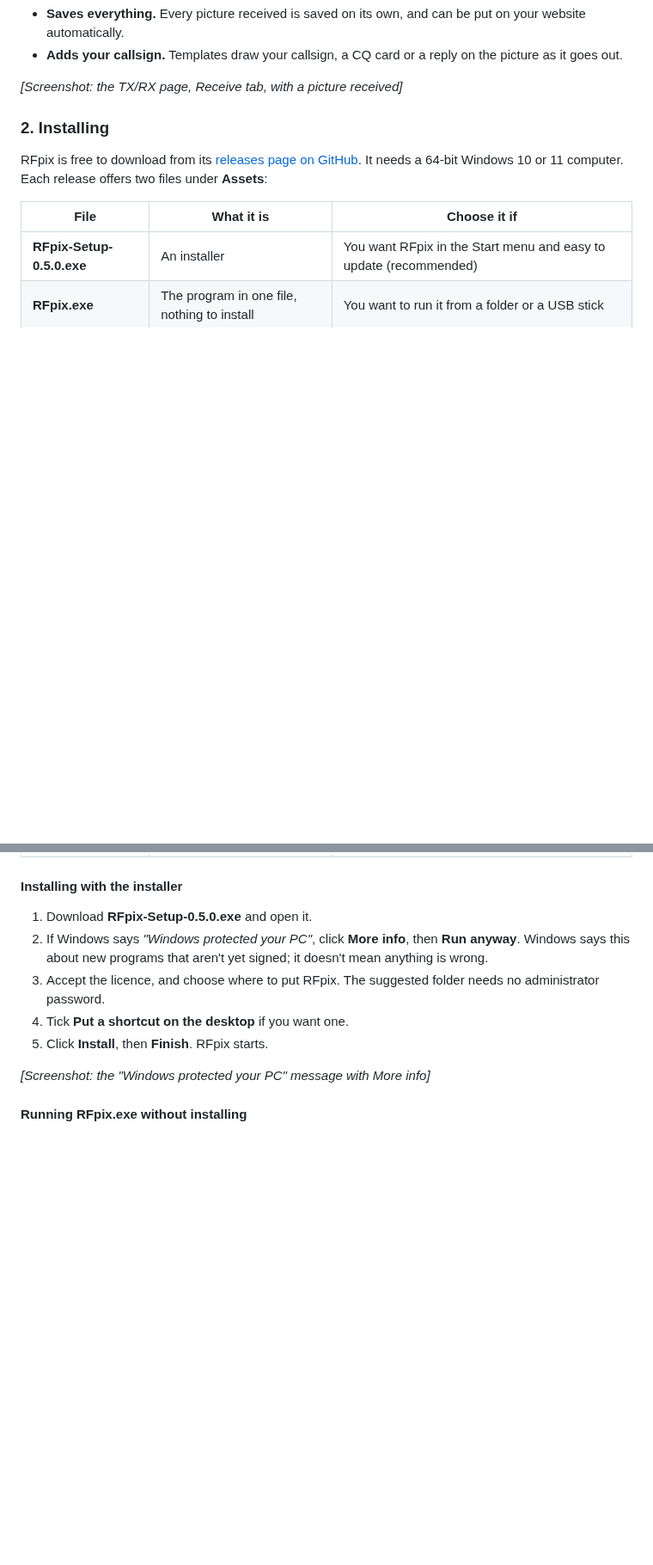
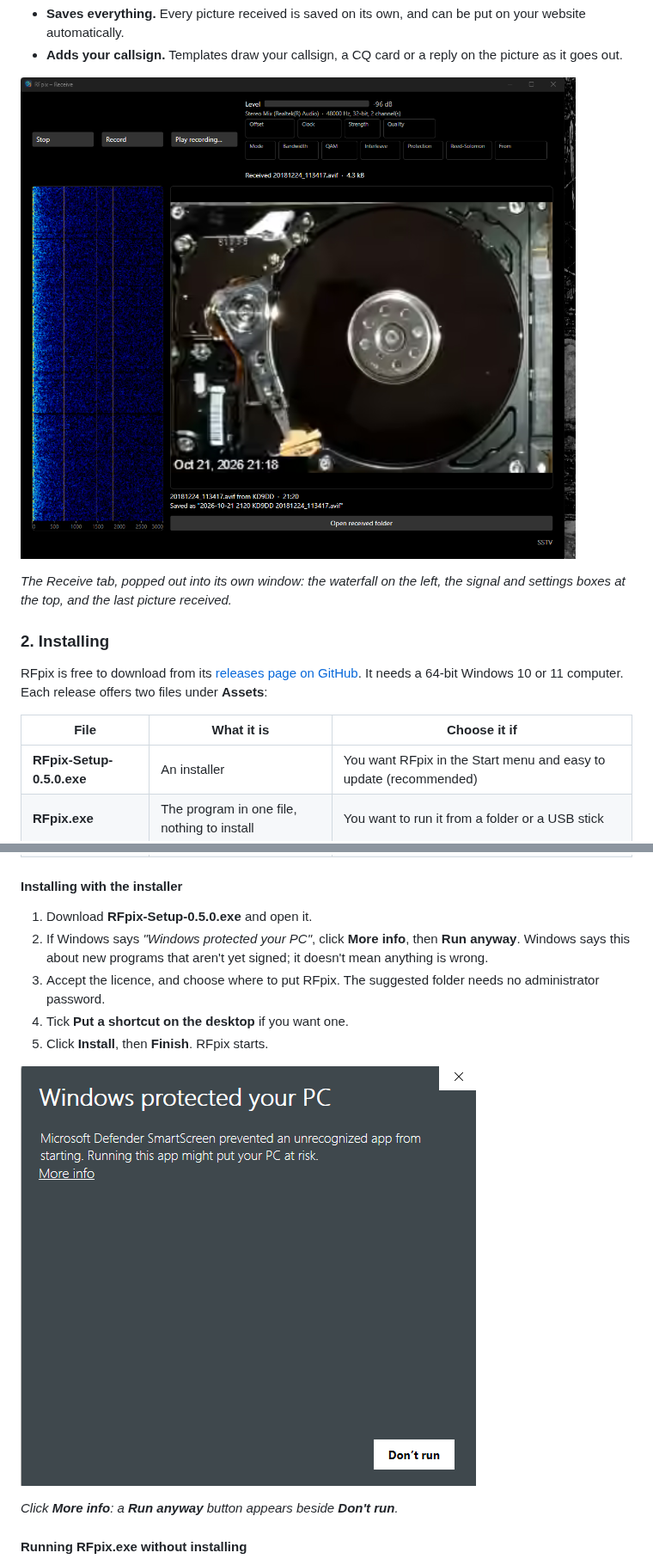
Before and after one commit to brandandon/RFpix, a Markdown page: docs/USER_MANUAL.md, 2 parts joined by grey strips. Shown at 86% size. GitHub-like rendering; pictures changed too: docs/images/receive-tab.png (added), docs/images/smartscreen.png (added); blank space fills up the shorter version.

Commit message:
User manual: screenshots for Part 1
Co-Authored-By: Claude Opus 5.5 <noreply@anthropic.com>
Claude-Session: https://claude.ai/code/session_016qnE5LgZEDdPmZeA8BYKMZ

```diff
--- a/docs/USER_MANUAL.md
+++ b/docs/USER_MANUAL.md
@@ -40,7 +40,9 @@ A few things RFpix does for you:
 - **Saves everything.** Every picture received is saved on its own, and can be put on your website automatically.
 - **Adds your callsign.** Templates draw your callsign, a CQ card or a reply on the picture as it goes out.
 
-*\[Screenshot: the TX/RX page, Receive tab, with a picture received\]*
+![The Receive tab (popped out into its own window), with a digital picture just received](images/receive-tab.png)
+
+*The Receive tab, popped out into its own window: the waterfall on the left, the signal and settings boxes at the top, and the last picture received.*
 
 ### 2. Installing
 
@@ -59,7 +61,9 @@ RFpix is free to download from its [releases page on GitHub](https://github.com/
 4. Tick **Put a shortcut on the desktop** if you want one.
 5. Click **Install**, then **Finish**. RFpix starts.
 
-*\[Screenshot: the "Windows protected your PC" message with More info\]*
+![Windows' "Windows protected your PC" message, with the More info link](images/smartscreen.png)
+
+*Click **More info**: a **Run anyway** button appears beside **Don't run**.*
 
 #### Running RFpix.exe without installing
 
```
Also changed, not shown: other parts of docs/USER_MANUAL.md (+3 -1 lines), docs/images/settings-radio.png (added).
